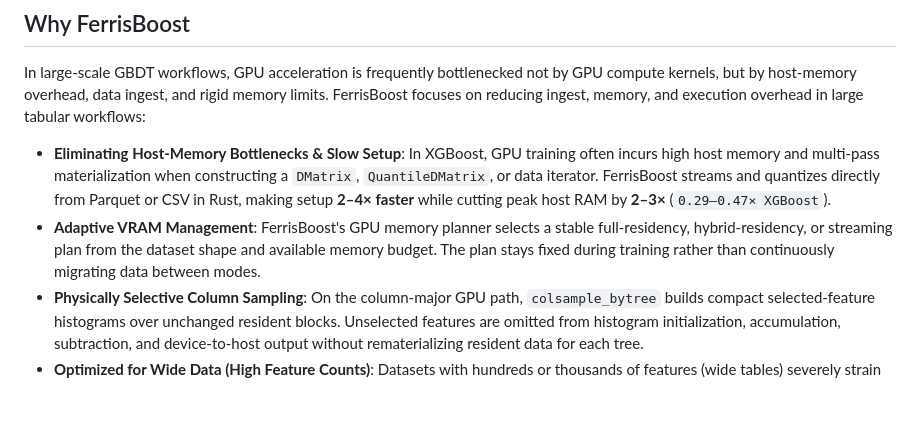
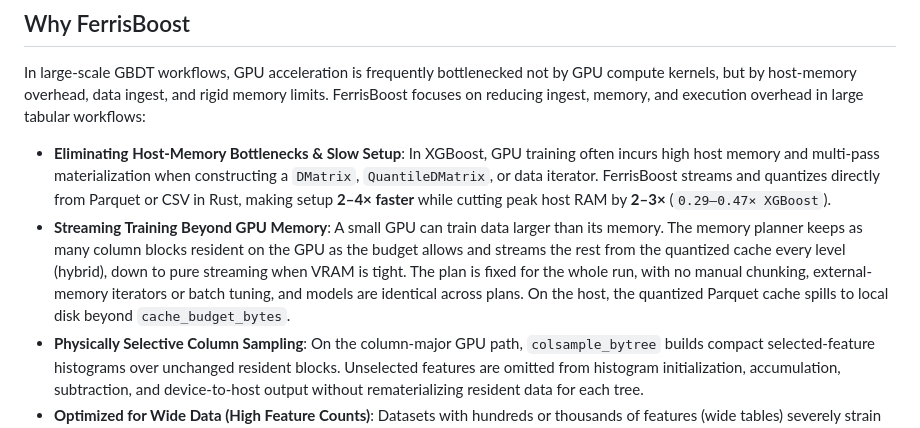
Before and after one commit to mdai001/FerrisBoost, a Markdown page: README.md, the part around the change. GitHub-like rendering; blank space fills up the shorter version.

Commit message:
Lead the README with streaming training beyond GPU memory
Co-Authored-By: Claude Opus 5.5 <noreply@anthropic.com>

```diff
--- a/README.md
+++ b/README.md
@@ -16,7 +16,7 @@ affiliated with or endorsed by the XGBoost project or its maintainers.
 In large-scale GBDT workflows, GPU acceleration is frequently bottlenecked not by GPU compute kernels, but by host-memory overhead, data ingest, and rigid memory limits. FerrisBoost focuses on reducing ingest, memory, and execution overhead in large tabular workflows:
 
 - **Eliminating Host-Memory Bottlenecks & Slow Setup**: In XGBoost, GPU training often incurs high host memory and multi-pass materialization when constructing a `DMatrix`, `QuantileDMatrix`, or data iterator. FerrisBoost streams and quantizes directly from Parquet or CSV in Rust, making setup **2–4× faster** while cutting peak host RAM by **2–3×** (`0.29–0.47× XGBoost`).
-- **Adaptive VRAM Management**: FerrisBoost's GPU memory planner selects a stable full-residency, hybrid-residency, or streaming plan from the dataset shape and available memory budget. The plan stays fixed during training rather than continuously migrating data between modes.
+- **Streaming Training Beyond GPU Memory**: A small GPU can train data larger than its memory. The memory planner keeps as many column blocks resident on the GPU as the budget allows and streams the rest from the quantized cache every level (hybrid), down to pure streaming when VRAM is tight. The plan is fixed for the whole run, with no manual chunking, external-memory iterators or batch tuning, and models are identical across plans. On the host, the quantized Parquet cache spills to local disk beyond `cache_budget_bytes`.
 - **Physically Selective Column Sampling**: On the column-major GPU path, `colsample_bytree` builds compact selected-feature histograms over unchanged resident blocks. Unselected features are omitted from histogram initialization, accumulation, subtraction, and device-to-host output without rematerializing resident data for each tree.
 - **Optimized for Wide Data (High Feature Counts)**: Datasets with hundreds or thousands of features (wide tables) severely strain GPU histogram construction and setup time. FerrisBoost's **column-blocked histogram engine** tiles features into cache-conscious blocks, ensuring bounded GPU-memory planning, strong cache locality, and sustained throughput on high-dimensional datasets.
 - **Single-GPU Now, Multi-GPU Ready (WIP)**: Training targets a single selected GPU today (`device="cuda"` or `device="cuda:N"`). The column-blocked architecture is engineered to scale across multiple GPUs, with multi-GPU support currently in progress (WIP).
```
